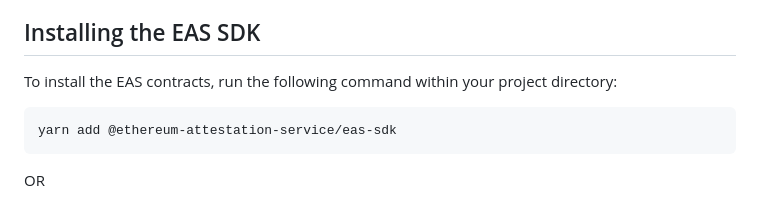
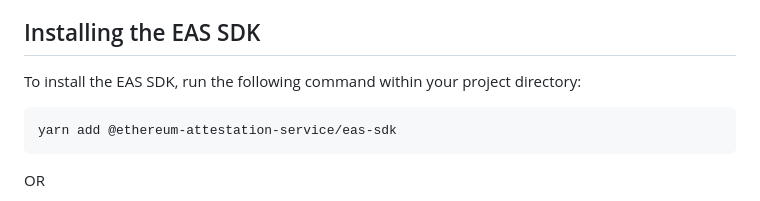
Before and after one commit to ethereum-attestation-service/eas-sdk, a Markdown page: README.md, the part around the change. Drawn GitHub-style.

Commit message:
fix typo in README

````diff
--- a/README.md
+++ b/README.md
@@ -8,7 +8,7 @@ This repository contains the Ethereum Attestation Service SDK, used to interact
 
 ## Installing the EAS SDK
 
-To install the EAS contracts, run the following command within your project directory:
+To install the EAS SDK, run the following command within your project directory:
 
 ```sh
 yarn add @ethereum-attestation-service/eas-sdk
````
